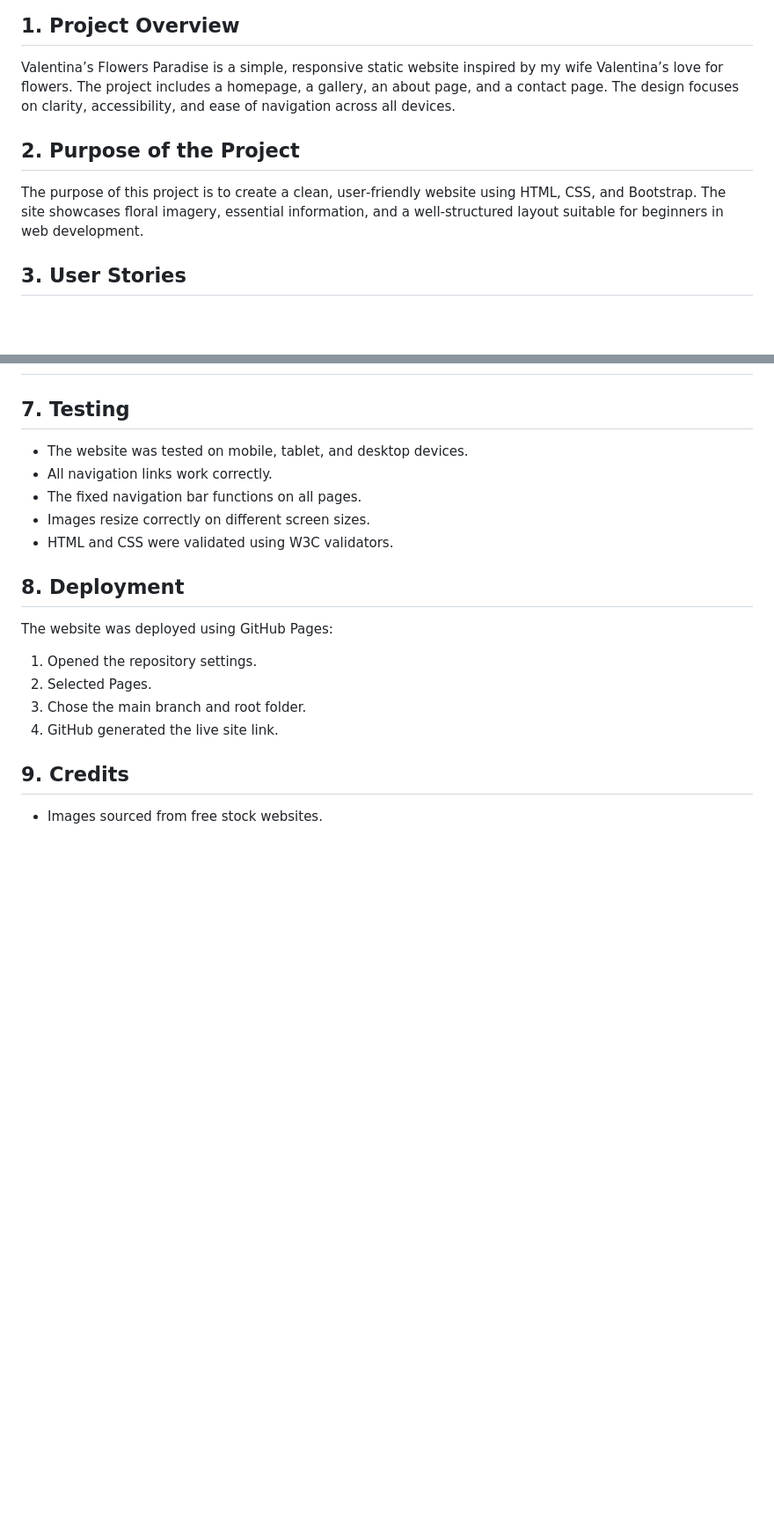
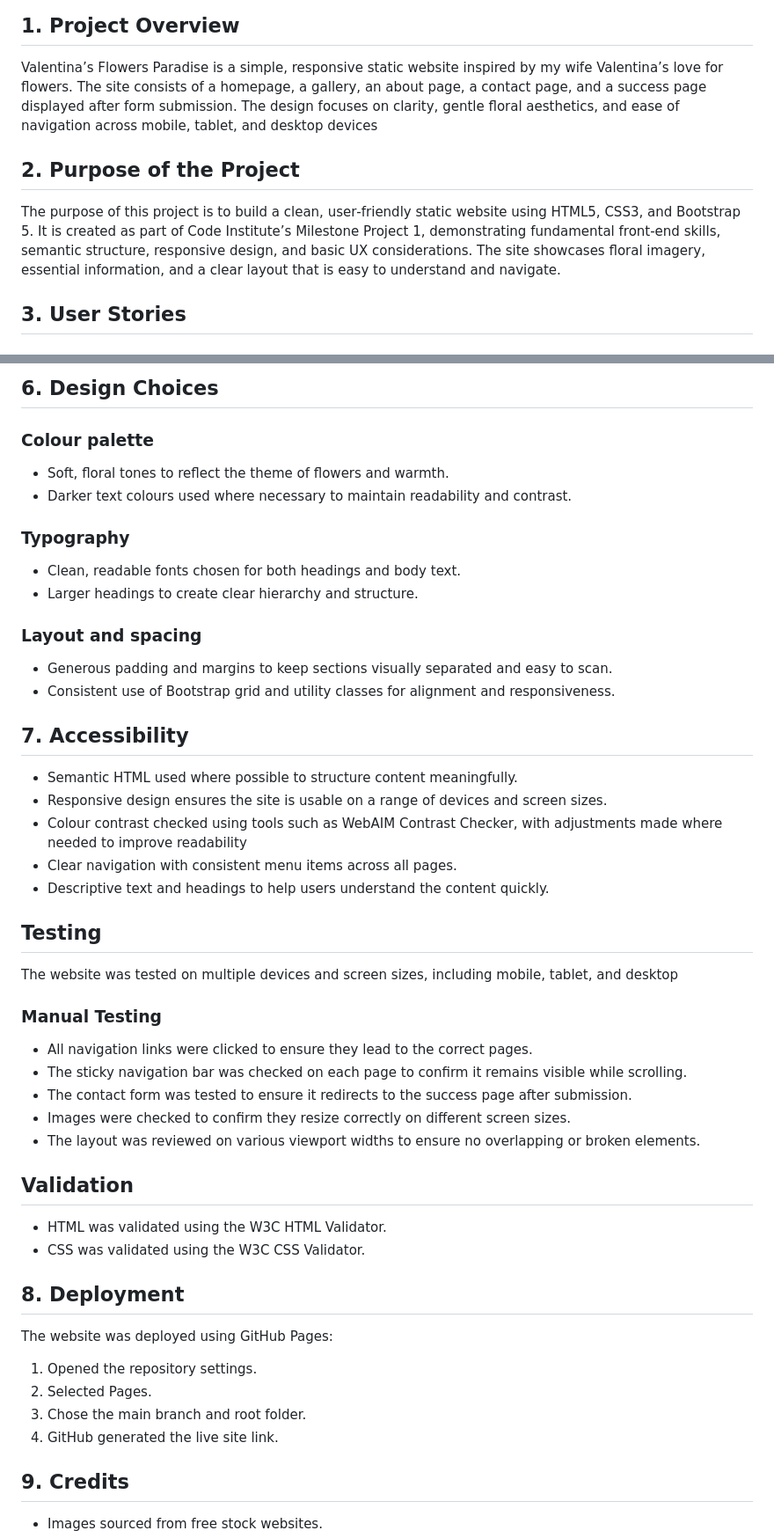
Before and after one commit to 11florin/valentina-s-flowers-paradise, a Markdown page: README.md, 2 parts joined by grey strips. Shown at 88% size. GitHub-like rendering; blank space fills up the shorter version.

```diff
--- a/README.md
+++ b/README.md
@@ -3,13 +3,14 @@
 ## 1. Project Overview
 
 Valentina’s Flowers Paradise is a simple, responsive static website inspired by my wife Valentina’s love for flowers.
-The project includes a homepage, a gallery, an about page, and a contact page.
-The design focuses on clarity, accessibility, and ease of navigation across all devices.
+The site consists of a homepage, a gallery, an about page, a contact page, and a success page displayed after form submission.
+The design focuses on clarity, gentle floral aesthetics, and ease of navigation across mobile, tablet, and desktop devices
 
 ## 2. Purpose of the Project
 
-The purpose of this project is to create a clean, user‑friendly website using HTML, CSS, and Bootstrap.
-The site showcases floral imagery, essential information, and a well‑structured layout suitable for beginners in web development.
+The purpose of this project is to build a clean, user‑friendly static website using HTML5, CSS3, and Bootstrap 5.
+It is created as part of Code Institute’s Milestone Project 1, demonstrating fundamental front‑end skills, semantic structure, responsive design, and basic UX considerations.
+The site showcases floral imagery, essential information, and a clear layout that is easy to understand and navigate.
 
 ## 3. User Stories
 
@@ -59,13 +107,43 @@ The site showcases floral imagery, essential information, and a well‑structure
 
 
+## 6. Design Choices
 
-## 7. Testing
+### Colour palette
+* Soft, floral tones to reflect the theme of flowers and warmth.
+* Darker text colours used where necessary to maintain readability and contrast.
 
-* The website was tested on mobile, tablet, and desktop devices.
-* All navigation links work correctly.
-* The fixed navigation bar functions on all pages.
-* Images resize correctly on different screen sizes.
-* HTML and CSS were validated using W3C validators.
+### Typography
+* Clean, readable fonts chosen for both headings and body text.
+* Larger headings to create clear hierarchy and structure.
+
+### Layout and spacing
+* Generous padding and margins to keep sections visually separated and easy to scan.
+* Consistent use of Bootstrap grid and utility classes for alignment and responsiveness.
+
+
+## 7. Accessibility
+* Semantic HTML used where possible to structure content meaningfully.
+* Responsive design ensures the site is usable on a range of devices and screen sizes.
+* Colour contrast checked using tools such as WebAIM Contrast Checker, with adjustments made where needed to improve readability
+* Clear navigation with consistent menu items across all pages.
+* Descriptive text and headings to help users understand the content quickly.
+
+## Testing
+
+The website was tested on multiple devices and screen sizes, including mobile, tablet, and desktop
+
+### Manual Testing
+
+* All navigation links were clicked to ensure they lead to the correct pages.
+* The sticky navigation bar was checked on each page to confirm it remains visible while scrolling.
+* The contact form was tested to ensure it redirects to the success page after submission.
+* Images were checked to confirm they resize correctly on different screen sizes.
+* The layout was reviewed on various viewport widths to ensure no overlapping or broken elements.
+
+## Validation
+
+* HTML was validated using the W3C HTML Validator.
+* CSS was validated using the W3C CSS Validator.
 
 ## 8. Deployment
 
```
Also changed, not shown: other parts of README.md (+70 -17 lines).
